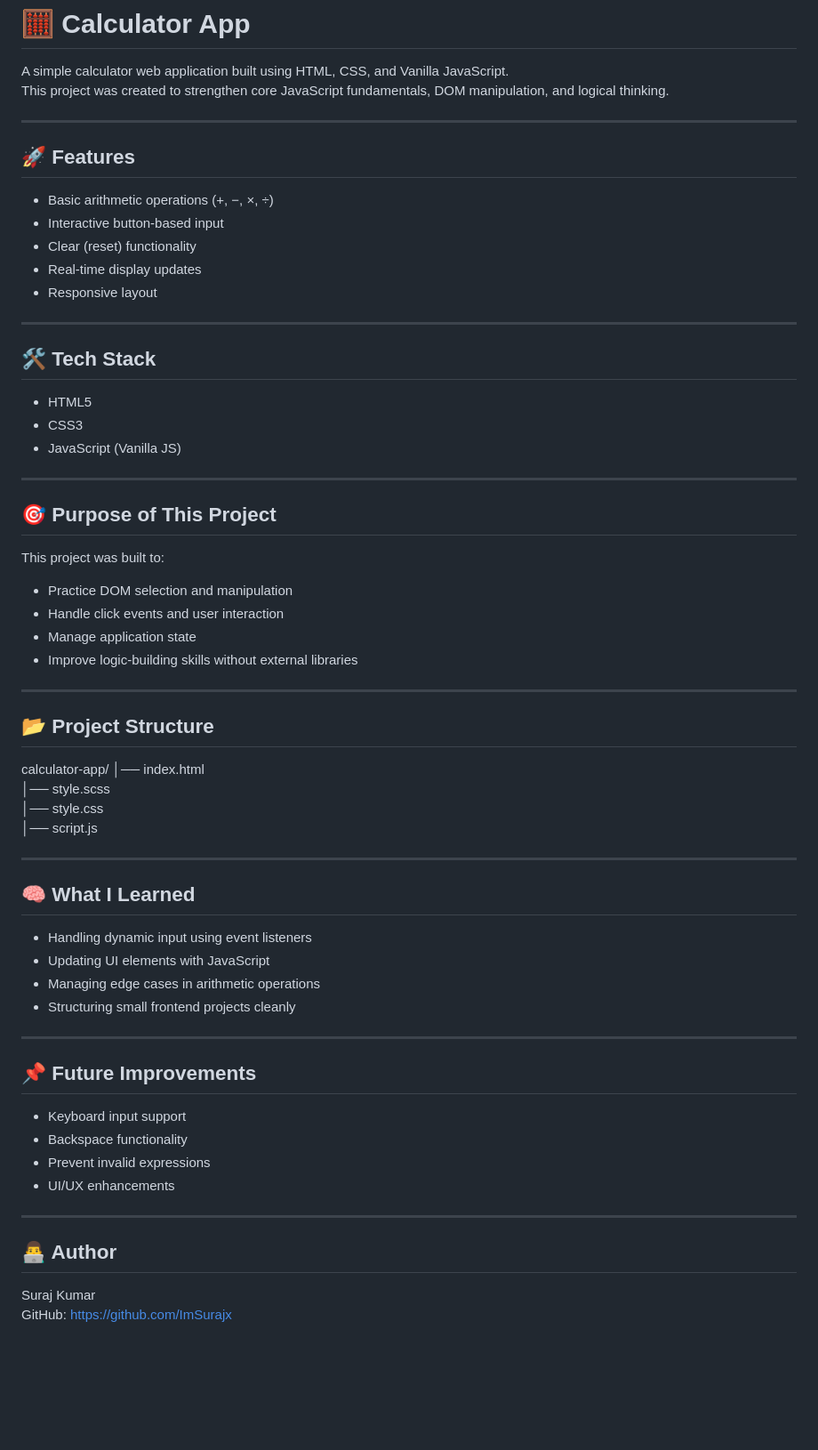
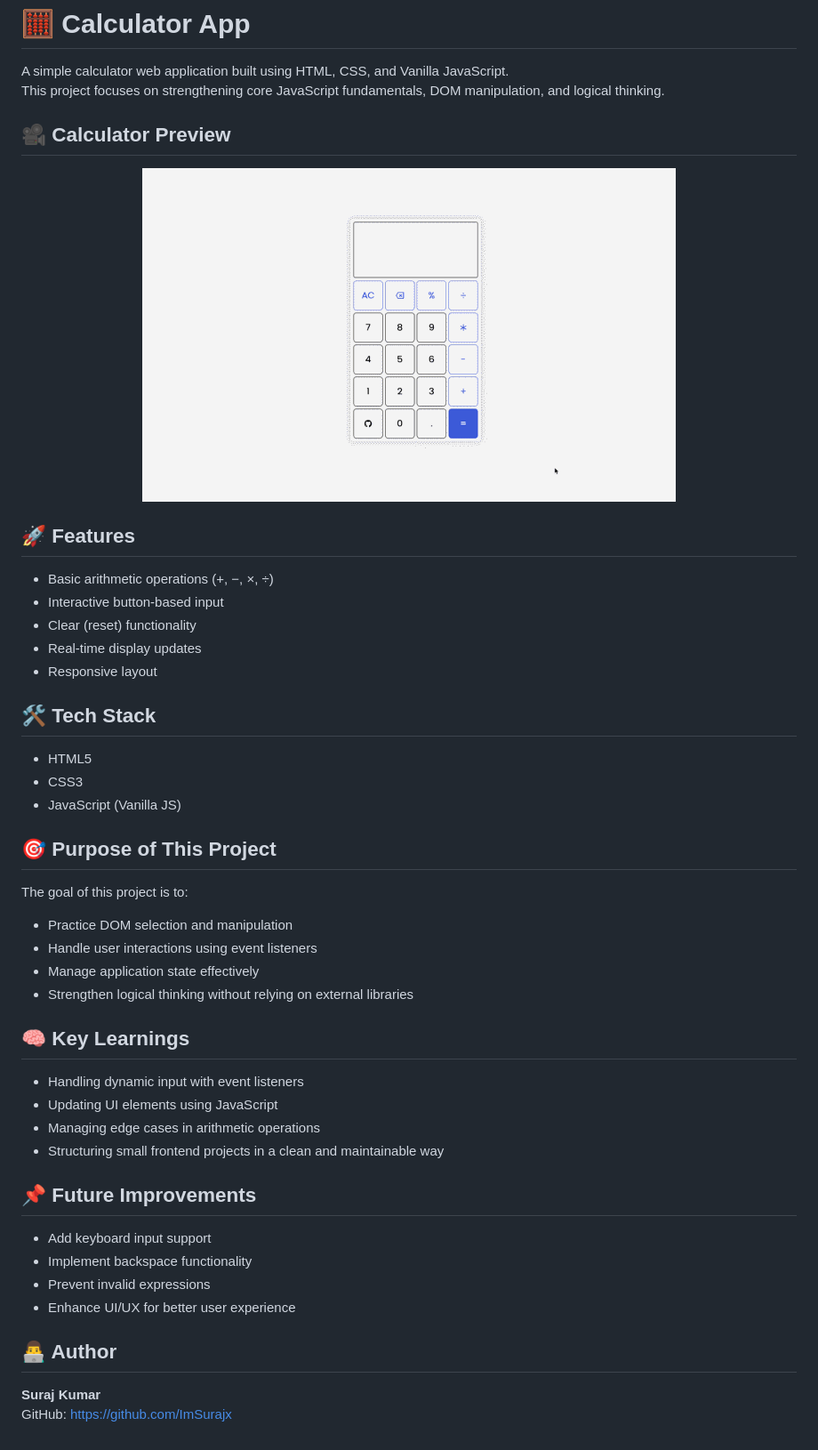
Before and after one commit to ImSurajx/calculator-app, a Markdown page: readme.md, the part around the change. Shown: that part at 89% size. Rendered like a GitHub page; pictures changed too: assets/calculator.gif (added); blank space fills up the shorter version.

Commit message:
fix: main branch & add project preview
Signed-off-by: ImSurajx <surajxcode@gmail.com>

```diff
--- a/readme.md
+++ b/readme.md
@@ -1,9 +1,13 @@
 # 🧮 Calculator App
 
 A simple calculator web application built using HTML, CSS, and Vanilla JavaScript.
-This project was created to strengthen core JavaScript fundamentals, DOM manipulation, and logical thinking.
+This project focuses on strengthening core JavaScript fundamentals, DOM manipulation, and logical thinking.
 
----
+## 🎥 Calculator Preview
+
+<p align="center">
+  <img src="./assets/calculator.gif" alt="Calculator Preview" width="600"/>
+</p>
 
 ## 🚀 Features
 
@@ -13,56 +17,36 @@ This project was created to strengthen core JavaScript fundamentals, DOM manipul
 - Real-time display updates
 - Responsive layout
 
----
-
 ## 🛠️ Tech Stack
 
 - HTML5
 - CSS3
 - JavaScript (Vanilla JS)
 
----
-
 ## 🎯 Purpose of This Project
 
-This project was built to:
+The goal of this project is to:
 
 - Practice DOM selection and manipulation
-- Handle click events and user interaction
-- Manage application state
-- Improve logic-building skills without external libraries
+- Handle user interactions using event listeners
+- Manage application state effectively
+- Strengthen logical thinking without relying on external libraries
 
----
+## 🧠 Key Learnings
 
-## 📂 Project Structure
-
-calculator-app/
-│── index.html
-│── style.scss
-│── style.css
-│── script.js
-
----
-
-## 🧠 What I Learned
-
-- Handling dynamic input using event listeners
-- Updating UI elements with JavaScript
+- Handling dynamic input with event listeners
+- Updating UI elements using JavaScript
 - Managing edge cases in arithmetic operations
-- Structuring small frontend projects cleanly
-
----
+- Structuring small frontend projects in a clean and maintainable way
 
 ## 📌 Future Improvements
 
-- Keyboard input support
-- Backspace functionality
+- Add keyboard input support
+- Implement backspace functionality
 - Prevent invalid expressions
-- UI/UX enhancements
-
----
+- Enhance UI/UX for better user experience
 
 ## 👨‍💻 Author
 
-Suraj Kumar
-GitHub: https://github.com/ImSurajx
+**Suraj Kumar**
+GitHub: <https://github.com/ImSurajx>
```
Also changed, not shown: assets/calculator-fill.png (renamed from calculator-fill.png), 9 other files.
